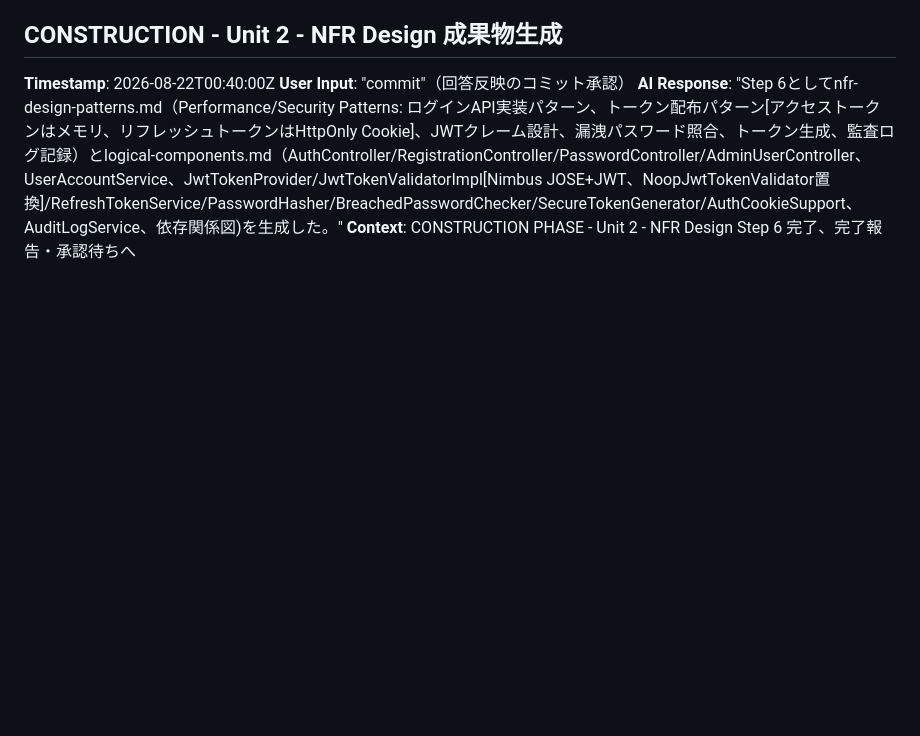
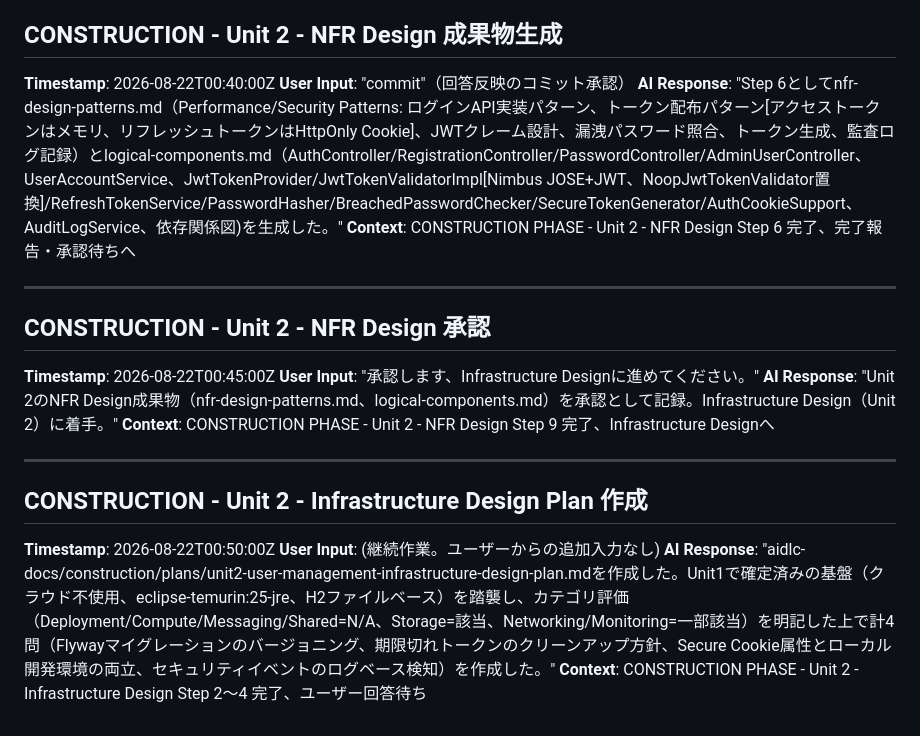
Before and after one commit to agwlvssainokuni/MasterMeister5, a Markdown page: aidlc-docs/audit.md, the part around the change. GitHub-like rendering; blank space fills up the shorter version.

Commit message:
Unit 2（ユーザ管理）Infrastructure Design質問を作成
NFR Design承認を記録し、Unit 2のInfrastructure Designに着手。Flywayマイグレー
ションのバージョニング・トークンクリーンアップ方針・Secure Cookieとローカル開発
環境の両立・セキュリティイベントのログベース検知について計4問を作成した。

Co-Authored-By: Claude Sonnet 5 <noreply@anthropic.com>
Claude-Session: https://claude.ai/code/session_01Ty1TYrBcvgkZLWsxEevFyu

```diff
--- a/aidlc-docs/audit.md
+++ b/aidlc-docs/audit.md
@@ -373,3 +373,19 @@
 **User Input**: "commit"（回答反映のコミット承認）
 **AI Response**: "Step 6としてnfr-design-patterns.md（Performance/Security Patterns: ログインAPI実装パターン、トークン配布パターン[アクセストークンはメモリ、リフレッシュトークンはHttpOnly Cookie]、JWTクレーム設計、漏洩パスワード照合、トークン生成、監査ログ記録）とlogical-components.md（AuthController/RegistrationController/PasswordController/AdminUserController、UserAccountService、JwtTokenProvider/JwtTokenValidatorImpl[Nimbus JOSE+JWT、NoopJwtTokenValidator置換]/RefreshTokenService/PasswordHasher/BreachedPasswordChecker/SecureTokenGenerator/AuthCookieSupport、AuditLogService、依存関係図)を生成した。"
 **Context**: CONSTRUCTION PHASE - Unit 2 - NFR Design Step 6 完了、完了報告・承認待ちへ
+
+---
+
+## CONSTRUCTION - Unit 2 - NFR Design 承認
+**Timestamp**: 2026-08-22T00:45:00Z
+**User Input**: "承認します、Infrastructure Designに進めてください。"
+**AI Response**: "Unit 2のNFR Design成果物（nfr-design-patterns.md、logical-components.md）を承認として記録。Infrastructure Design（Unit 2）に着手。"
+**Context**: CONSTRUCTION PHASE - Unit 2 - NFR Design Step 9 完了、Infrastructure Designへ
+
+---
+
+## CONSTRUCTION - Unit 2 - Infrastructure Design Plan 作成
+**Timestamp**: 2026-08-22T00:50:00Z
+**User Input**: (継続作業。ユーザーからの追加入力なし)
+**AI Response**: "aidlc-docs/construction/plans/unit2-user-management-infrastructure-design-plan.mdを作成した。Unit1で確定済みの基盤（クラウド不使用、eclipse-temurin:25-jre、H2ファイルベース）を踏襲し、カテゴリ評価（Deployment/Compute/Messaging/Shared=N/A、Storage=該当、Networking/Monitoring=一部該当）を明記した上で計4問（Flywayマイグレーションのバージョニング、期限切れトークンのクリーンアップ方針、Secure Cookie属性とローカル開発環境の両立、セキュリティイベントのログベース検知）を作成した。"
+**Context**: CONSTRUCTION PHASE - Unit 2 - Infrastructure Design Step 2〜4 完了、ユーザー回答待ち
```
Also changed, not shown: aidlc-docs/aidlc-state.md (+1 -1 lines), 1 other file.
